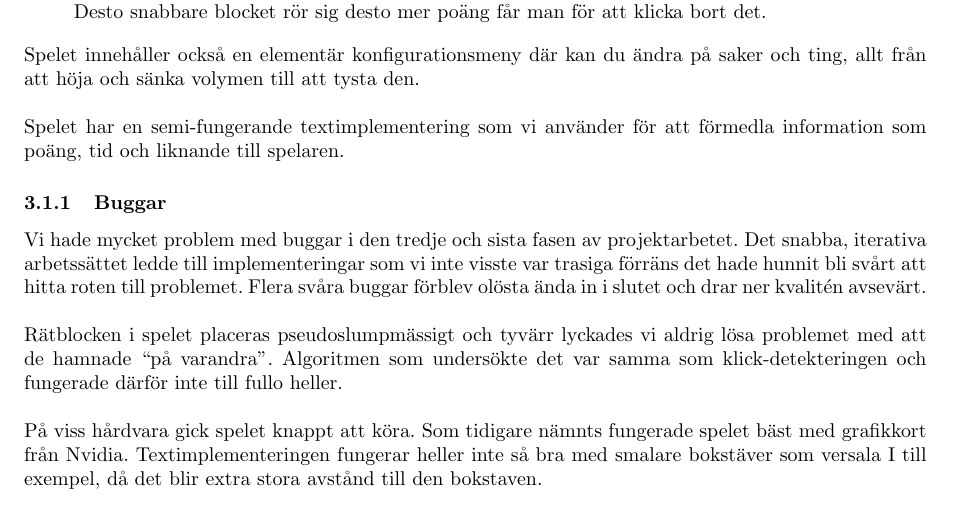
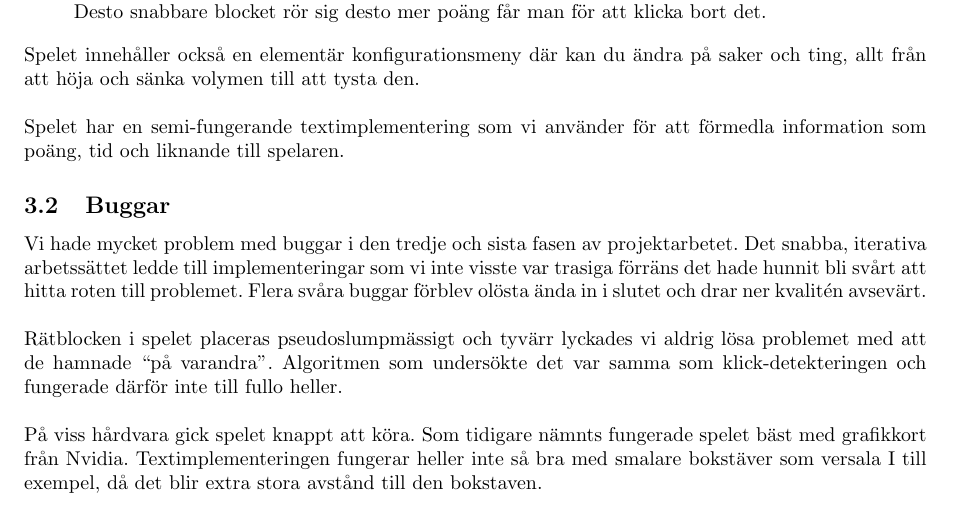
Before and after one commit to DepressiveProductions/DePro_Proj_Manage, a LaTeX document (rapport.tex): part of page 5 of 7, cut so that both start at the same text. Compiled offline with pdfLaTeX.

Commit message:
rapportfix

```diff
--- a/rapport.tex
+++ b/rapport.tex
@@ -169,7 +169,7 @@ Spelet innehåller också en elementär konfigurationsmeny där kan du ändra p
 \\
 Spelet har en semi-fungerande textimplementering som vi använder för att förmedla information som poäng, tid och liknande till spelaren.
 
-\subsubsection{Buggar}
+\subsection{Buggar}
 Vi hade mycket problem med buggar i den tredje och sista fasen av projektarbetet. Det snabba, iterativa arbetssättet ledde till implementeringar som vi inte visste var trasiga förräns det hade hunnit bli svårt att hitta roten till problemet. Flera svåra buggar förblev olösta ända in i slutet och drar ner kvalitén avsevärt.
 \\
 \\
```
Also changed, not shown: rapport.pdf, 8 other files.
